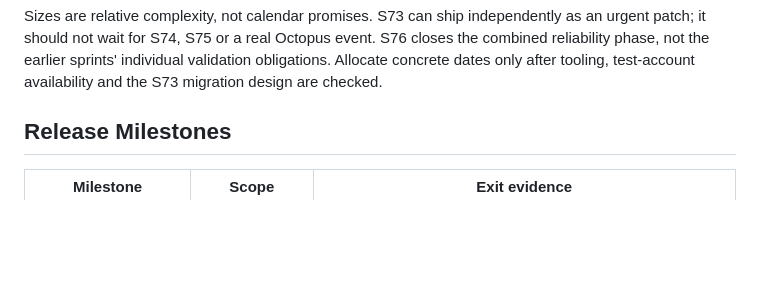
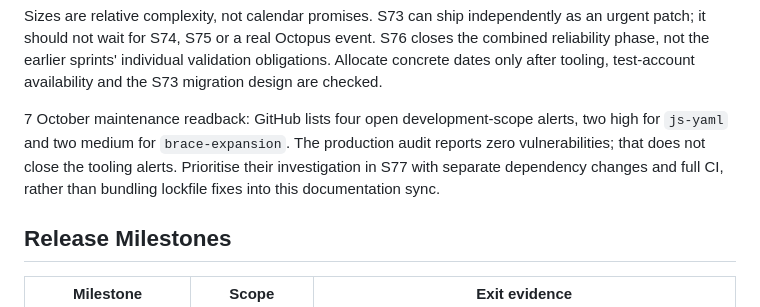
Before and after one commit to zarbjustin/homey-octopus-energy, a Markdown page: docs/roadmap-next.md, the part around the change. Drawn GitHub-style; blank space fills up the shorter version.

Commit message:
docs: record validation and development dependency alerts
Co-authored-by: Copilot <223556219+Copilot@users.noreply.github.com>

Copilot-Session: 019fe758-751a-7493-ba4f-bcfb1753fa51

```diff
--- a/docs/roadmap-next.md
+++ b/docs/roadmap-next.md
@@ -61,6 +61,12 @@ as an urgent patch; it should not wait for S74, S75 or a real Octopus event. S76
 closes the combined reliability phase, not the earlier sprints' individual
 validation obligations. Allocate concrete dates only after tooling, test-account
 availability and the S73 migration design are checked.
+
+7 October maintenance readback: GitHub lists four open development-scope alerts,
+two high for `js-yaml` and two medium for `brace-expansion`. The production audit
+reports zero vulnerabilities; that does not close the tooling alerts. Prioritise
+their investigation in S77 with separate dependency changes and full CI, rather
+than bundling lockfile fixes into this documentation sync.
 
 ## Release Milestones
 
```
Also changed, not shown: HANDOVER.md (+4 -0 lines), docs/ai-handover.md (+4 -0 lines).
